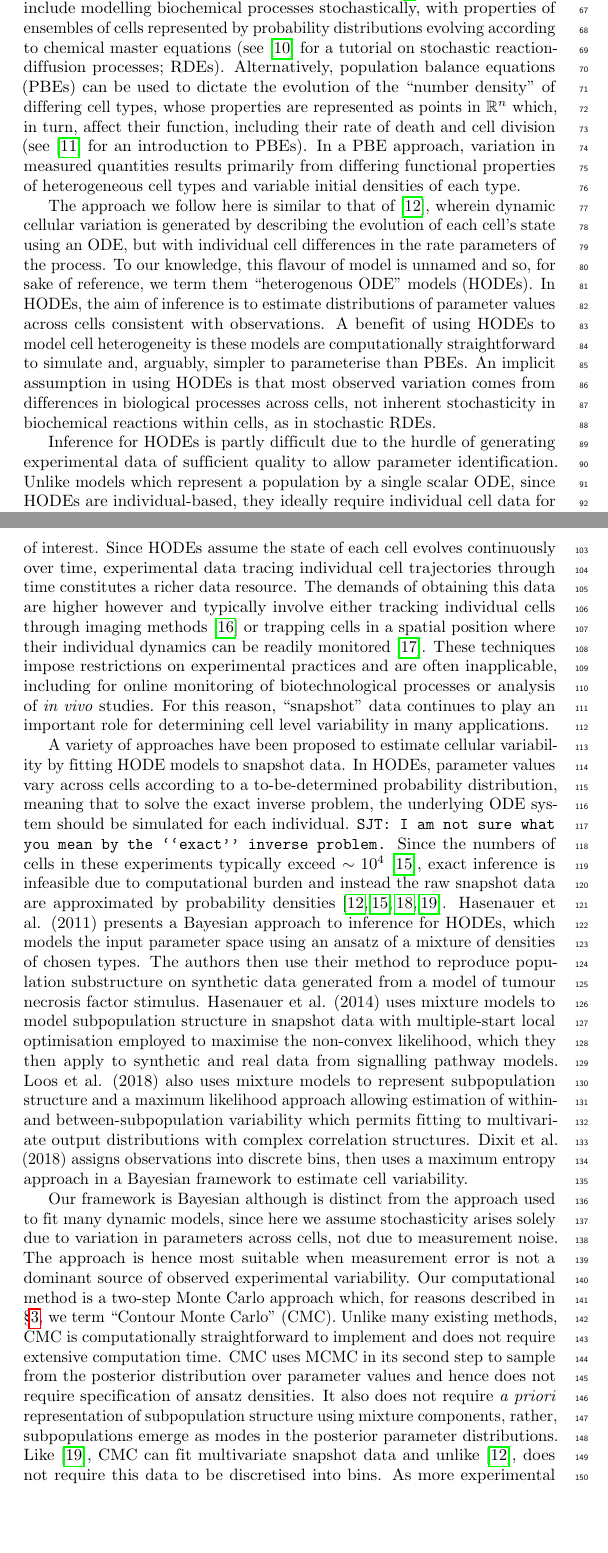
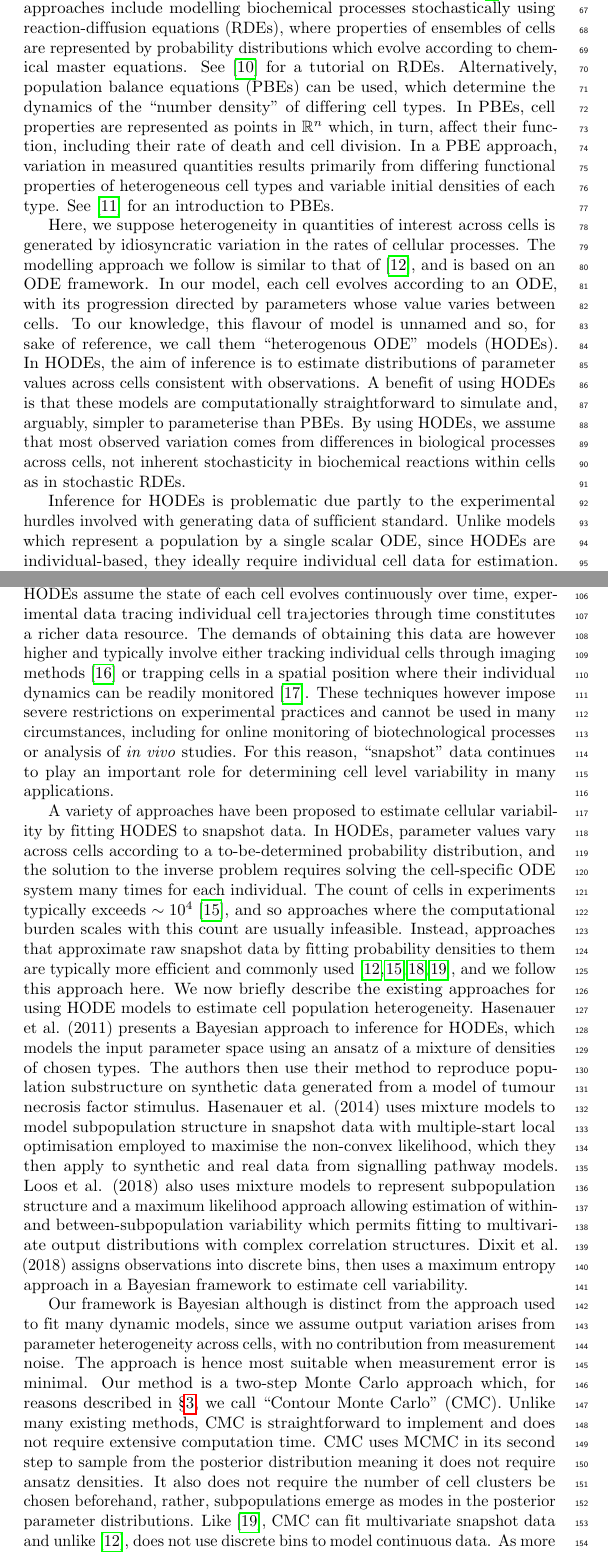
Before and after one commit to ben18785/inverse-sensitivity, a LaTeX document (write-up/cell_to_cell_heterogeneity.tex, which reads write-up/introduction.tex): two parts of pages 3 and 4 of 30, joined at a grey line, cut so that both start at the same text, the shorter picture padded with empty space. Compiled offline with pdfLaTeX.

Commit message:
Abstract and introduction gone through

```diff
--- a/write-up/introduction.tex
+++ b/write-up/introduction.tex
@@ -5,12 +5,12 @@ Mathematical models are essential tools for understanding cellular systems, whos
 
-To accommodate cell population heterogeneity in mathematical models, many modelling frameworks are available, each posing different challenges for parameter inference. A recent review is presented in \cite{waldherr2018estimation}. These approaches include modelling biochemical processes stochastically, with properties of ensembles of cells represented by probability distributions evolving according to chemical master equations (see \cite{erban2007practical} for a tutorial on stochastic reaction-diffusion processes; RDEs). Alternatively, population balance equations (PBEs) can be used to dictate the evolution of the ``number density" of differing cell types, whose properties are represented as points in $\mathbb{R}^n$ which, in turn, affect their function, including their rate of death and cell division (see \cite{ramkrishna2014population} for an introduction to PBEs). In a PBE approach, variation in measured quantities results primarily from differing functional properties of heterogeneous cell types and variable initial densities of each type.
+To accommodate cell population heterogeneity in mathematical models, many modelling frameworks are available, each posing different challenges for parameter inference. A recent review is presented in \cite{waldherr2018estimation}. These approaches include modelling biochemical processes stochastically using reaction-diffusion equations (RDEs), where properties of ensembles of cells are represented by probability distributions which evolve according to chemical master equations. See \cite{erban2007practical} for a tutorial on RDEs. Alternatively, population balance equations (PBEs) can be used, which determine the dynamics of the ``number density" of differing cell types. In PBEs, cell properties are represented as points in $\mathbb{R}^n$ which, in turn, affect their function, including their rate of death and cell division. In a PBE approach, variation in measured quantities results primarily from differing functional properties of heterogeneous cell types and variable initial densities of each type. See \cite{ramkrishna2014population} for an introduction to PBEs.
 
-The approach we follow here is similar to that of \cite{dixit2018maximum}, wherein dynamic cellular variation is generated by describing the evolution of each cell's state using an ODE, but with individual cell differences in the rate parameters of the process. To our knowledge, this flavour of model is unnamed and so, for sake of reference, we term them ``heterogenous ODE" models (HODEs). In HODEs, the aim of inference is to estimate distributions of parameter values across cells consistent with observations. A benefit of using HODEs to model cell heterogeneity is these models are computationally straightforward to simulate and, arguably, simpler to parameterise than PBEs. An implicit assumption in using HODEs is that most observed variation comes from differences in biological processes across cells, not inherent stochasticity in biochemical reactions within cells, as in stochastic RDEs.
+Here, we suppose heterogeneity in quantities of interest across cells is generated by idiosyncratic variation in the rates of cellular processes. The modelling approach we follow is similar to that of \cite{dixit2018maximum}, and is based on an ODE framework. In our model, each cell evolves according to an ODE, with its progression directed by parameters whose value varies between cells. To our knowledge, this flavour of model is unnamed and so, for sake of reference, we call them ``heterogenous ODE" models (HODEs). In HODEs, the aim of inference is to estimate distributions of parameter values across cells consistent with observations. A benefit of using HODEs is that these models are computationally straightforward to simulate and, arguably, simpler to parameterise than PBEs. By using HODEs, we assume that most observed variation comes from differences in biological processes across cells, not inherent stochasticity in biochemical reactions within cells as in stochastic RDEs.
 
-Inference for HODEs is partly difficult due to the hurdle of generating experimental data of sufficient quality to allow parameter identification. Unlike models which represent a population by a single scalar ODE, since HODEs are individual-based, they ideally require individual cell data for estimation. A widely-used method for generating such data is flow cytometry, where a large number of cells are streamed individually through a laser beam and, for example, abundance measurements are made of proteins labelled with fluorescent markers \cite{telford2012flow}. Other experimental techniques, including Western blotting and cytometric fluorescence microscopy, can also generate single cell measurements \cite{hughes2014single,hasenauer2011identification}. These experimental methods are all however destructive, meaning individual cells are sacrificed during measurement, and  observations at each time point represent \emph{``snapshots"} of the underlying population \cite{hasenauer2011identification}. These snapshots are often described by histograms \cite{dixit2018maximum} or density functions \cite{waldherr2018estimation} fit to measurements of each quantity of interest. Since HODEs assume the state of each cell evolves continuously over time, experimental data tracing individual cell trajectories through time constitutes a richer data resource. The demands of obtaining this data are higher however and typically involve either tracking individual cells through imaging methods \cite{hilsenbeck2016software} or trapping cells in a spatial position where their individual dynamics can be readily monitored \cite{fritzsch2012single}. These techniques impose restrictions on experimental practices and are often inapplicable, including for online monitoring of biotechnological processes or analysis of \textit{in vivo} studies. For this reason, ``snapshot'' data continues to play an important role for determining cell level variability in many applications.
+Inference for HODEs is problematic due partly to the experimental hurdles involved with generating data of sufficient standard. Unlike models which represent a population by a single scalar ODE, since HODEs are individual-based, they ideally require individual cell data for estimation. A widely-used method for generating such data is flow cytometry, where a large number of cells are streamed individually through a laser beam and, for example, the concentrations of fluorescently-labelled proteins are measured \cite{telford2012flow}. Other experimental techniques, including Western blotting and cytometric fluorescence microscopy, can also generate single cell measurements \cite{hughes2014single,hasenauer2011identification}. These experimental methods are all however destructive, meaning individual cells are sacrificed during measurement, and  observations at each time point hence represent \emph{``snapshots"} of the underlying population \cite{hasenauer2011identification}. These snapshots can be described by histograms \cite{dixit2018maximum} or density functions \cite{waldherr2018estimation} fit to measurements of quantities of interest. Since HODEs assume the state of each cell evolves continuously over time, experimental data tracing individual cell trajectories through time constitutes a richer data resource. The demands of obtaining this data are however higher and typically involve either tracking individual cells through imaging methods \cite{hilsenbeck2016software} or trapping cells in a spatial position where their individual dynamics can be readily monitored \cite{fritzsch2012single}. These techniques however impose severe restrictions on experimental practices and cannot be used in many circumstances, including for online monitoring of biotechnological processes or analysis of \textit{in vivo} studies. For this reason, ``snapshot'' data continues to play an important role for determining cell level variability in many applications.
 
-A variety of approaches have been proposed to estimate cellular variability by fitting HODE models to snapshot data. In HODEs, parameter values vary across cells according to a to-be-determined probability distribution, meaning that to solve the exact inverse problem, the underlying ODE system should be simulated for each individual. {\tt SJT: I am not sure what you mean by the ``exact'' inverse problem.} Since the numbers of cells in these experiments typically exceed $\sim10^4$ \cite{hasenauer2011identification}, exact inference is infeasible due to computational burden and instead the raw snapshot data are approximated by probability densities \cite{hasenauer2011identification,hasenauer2014ode,loos2018hierarchical,dixit2018maximum}. Hasenauer et al. (2011) presents a Bayesian approach to inference for HODEs, which models the input parameter space using an ansatz of a mixture of densities of chosen types. The authors then use their method to reproduce population substructure on synthetic data generated from a model of tumour necrosis factor stimulus. Hasenauer et al. (2014) uses mixture models to model subpopulation structure in snapshot data with multiple-start local optimisation employed to maximise the non-convex likelihood, which they then apply to synthetic and real data from signalling pathway models. Loos et al. (2018) also uses mixture models to represent subpopulation structure and a maximum likelihood approach allowing estimation of within- and between-subpopulation variability which permits fitting to multivariate output distributions with complex correlation structures. Dixit et al. (2018) assigns observations into discrete bins, then uses a maximum entropy approach in a Bayesian framework to estimate cell variability.
+A variety of approaches have been proposed to estimate cellular variability by fitting HODES to snapshot data. In HODEs, parameter values vary across cells according to a to-be-determined probability distribution, and the solution to the inverse problem requires solving the cell-specific ODE system many times for each individual. The count of cells in experiments typically exceeds $\sim10^4$ \cite{hasenauer2011identification}, and so approaches where the computational burden scales with this count are usually infeasible. Instead, approaches that approximate raw snapshot data by fitting probability densities to them are typically more efficient and commonly used \cite{hasenauer2011identification,hasenauer2014ode,loos2018hierarchical,dixit2018maximum}, and we follow this approach here. We now briefly describe the existing approaches for using HODE models to estimate cell population heterogeneity. Hasenauer et al. (2011) presents a Bayesian approach to inference for HODEs, which models the input parameter space using an ansatz of a mixture of densities of chosen types. The authors then use their method to reproduce population substructure on synthetic data generated from a model of tumour necrosis factor stimulus. Hasenauer et al. (2014) uses mixture models to model subpopulation structure in snapshot data with multiple-start local optimisation employed to maximise the non-convex likelihood, which they then apply to synthetic and real data from signalling pathway models. Loos et al. (2018) also uses mixture models to represent subpopulation structure and a maximum likelihood approach allowing estimation of within- and between-subpopulation variability which permits fitting to multivariate output distributions with complex correlation structures. Dixit et al. (2018) assigns observations into discrete bins, then uses a maximum entropy approach in a Bayesian framework to estimate cell variability.
 
-Our framework is Bayesian although is distinct from the approach used to fit many dynamic models, since here we assume stochasticity arises solely due to variation in parameters across cells, not due to measurement noise. The approach is hence most suitable when measurement error is not a dominant source of observed experimental variability. Our computational method is a two-step Monte Carlo approach which, for reasons described in \S \ref{sec:method}, we term ``Contour Monte Carlo'' (CMC). Unlike many existing methods, CMC is computationally straightforward to implement and does not require extensive computation time. CMC uses MCMC in its second step to sample from the posterior distribution over parameter values and hence does not require specification of ansatz densities. It also does not require \textit{a priori} representation of subpopulation structure using mixture components, rather, subpopulations emerge as modes in the posterior parameter distributions. Like \cite{loos2018hierarchical}, CMC can fit multivariate snapshot data and unlike \cite{dixit2018maximum}, does not require this data to be discretised into bins. As more experimental techniques elucidating single cell behaviour are developed, there will likely be more interest in models which can recapitulate observation snapshots. We argue that due to its simplicity and generality, CMC is a useful addition to the modeller's toolkit and can be used to perform inference on the proliferation of rich single cell data.
+Our framework is Bayesian although is distinct from the approach used to fit many dynamic models, since we assume output variation arises from parameter heterogeneity across cells, with no contribution from measurement noise. The approach is hence most suitable when measurement error is minimal. Our method is a two-step Monte Carlo approach which, for reasons described in \S \ref{sec:method}, we call ``Contour Monte Carlo'' (CMC). Unlike many existing methods, CMC is straightforward to implement and does not require extensive computation time. CMC uses MCMC in its second step to sample from the posterior distribution meaning it does not require ansatz densities. It also does not require the number of cell clusters be chosen beforehand, rather, subpopulations emerge as modes in the posterior parameter distributions. Like \cite{loos2018hierarchical}, CMC can fit multivariate snapshot data and unlike \cite{dixit2018maximum}, does not use discrete bins to model continuous data. As more experimental techniques elucidating single cell behaviour are developed, interest in models describing measurement snapshots should follow. We argue that due to its simplicity and generality, CMC can be used to perform inference on the proliferation of rich single cell data and thus is a useful addition to the modeller's toolkit.
 
 
```
Also changed, not shown: write-up/cell_to_cell_heterogeneity.tex (+1 -1 lines), write-up/introduction.tex (6 more changed lines).
